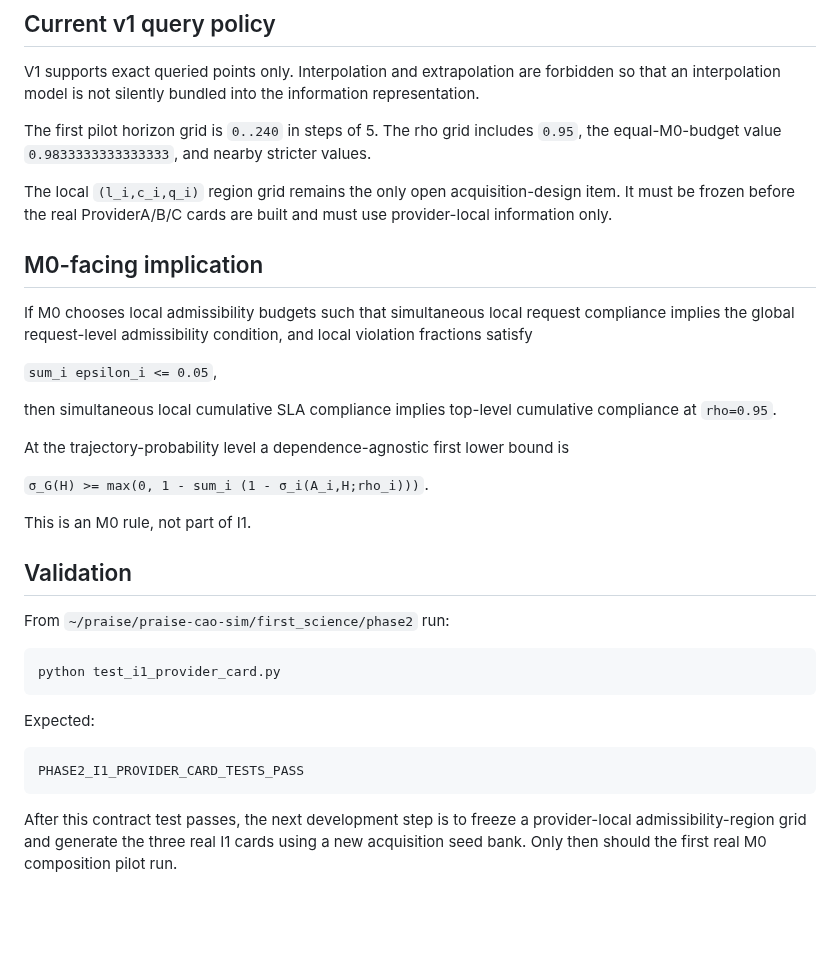
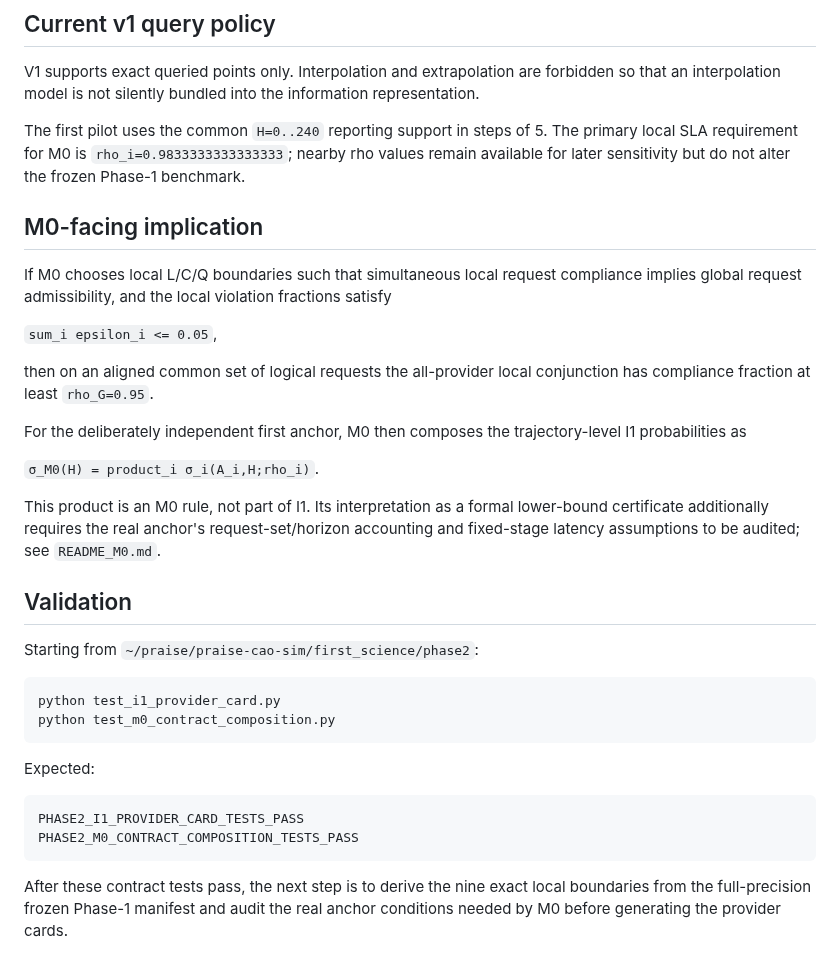
Before and after one commit to ildefons/praise-cao-sim, a Markdown page: first_science/phase2/README_I1_PROVIDER_CARD.md, the part around one of its changes. Drawn GitHub-style; blank space fills up the shorter version.

Commit message:
Remove unnecessary local AR grid from I1 pilot

````diff
--- a/first_science/phase2/README_I1_PROVIDER_CARD.md
+++ b/first_science/phase2/README_I1_PROVIDER_CARD.md
@@ -58,36 +68,36 @@ The workload/context under which the card was acquired is public because local S
 
 V1 supports exact queried points only. Interpolation and extrapolation are forbidden so that an interpolation model is not silently bundled into the information representation.
 
-The first pilot horizon grid is `0..240` in steps of 5. The rho grid includes `0.95`, the equal-M0-budget value `0.9833333333333333`, and nearby stricter values.
-
-The local `(l_i,c_i,q_i)` region grid remains the only open acquisition-design item. It must be frozen before the real ProviderA/B/C cards are built and must use provider-local information only.
+The first pilot uses the common `H=0..240` reporting support in steps of 5. The primary local SLA requirement for M0 is `rho_i=0.9833333333333333`; nearby rho values remain available for later sensitivity but do not alter the frozen Phase-1 benchmark.
 
 ## M0-facing implication
 
-If M0 chooses local admissibility budgets such that simultaneous local request compliance implies the global request-level admissibility condition, and local violation fractions satisfy
+If M0 chooses local L/C/Q boundaries such that simultaneous local request compliance implies global request admissibility, and the local violation fractions satisfy
 
 `sum_i epsilon_i <= 0.05`,
 
-then simultaneous local cumulative SLA compliance implies top-level cumulative compliance at `rho=0.95`.
+then on an aligned common set of logical requests the all-provider local conjunction has compliance fraction at least `rho_G=0.95`.
 
-At the trajectory-probability level a dependence-agnostic first lower bound is
+For the deliberately independent first anchor, M0 then composes the trajectory-level I1 probabilities as
 
-`σ_G(H) >= max(0, 1 - sum_i (1 - σ_i(A_i,H;rho_i)))`.
+`σ_M0(H) = product_i σ_i(A_i,H;rho_i)`.
 
-This is an M0 rule, not part of I1.
+This product is an M0 rule, not part of I1. Its interpretation as a formal lower-bound certificate additionally requires the real anchor's request-set/horizon accounting and fixed-stage latency assumptions to be audited; see `README_M0.md`.
 
 ## Validation
 
-From `~/praise/praise-cao-sim/first_science/phase2` run:
+Starting from `~/praise/praise-cao-sim/first_science/phase2`:
 
 ```bash
 python test_i1_provider_card.py
+python test_m0_contract_composition.py
 ```
 
 Expected:
 
 ```text
 PHASE2_I1_PROVIDER_CARD_TESTS_PASS
+PHASE2_M0_CONTRACT_COMPOSITION_TESTS_PASS
 ```
 
-After this contract test passes, the next development step is to freeze a provider-local admissibility-region grid and generate the three real I1 cards using a new acquisition seed bank. Only then should the first real M0 composition pilot run.
+After these contract tests pass, the next step is to derive the nine exact local boundaries from the full-precision frozen Phase-1 manifest and audit the real anchor conditions needed by M0 before generating the provider cards.
````
Also changed, not shown: other parts of first_science/phase2/README_I1_PROVIDER_CARD.md (+16 -6 lines).
